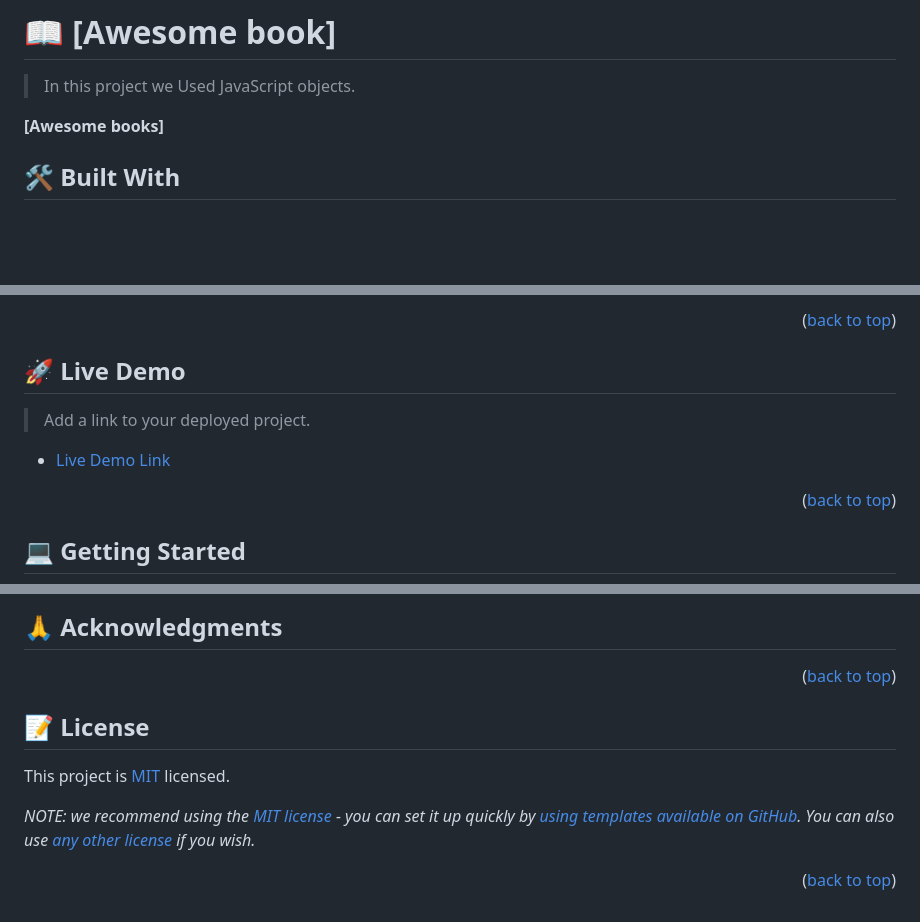
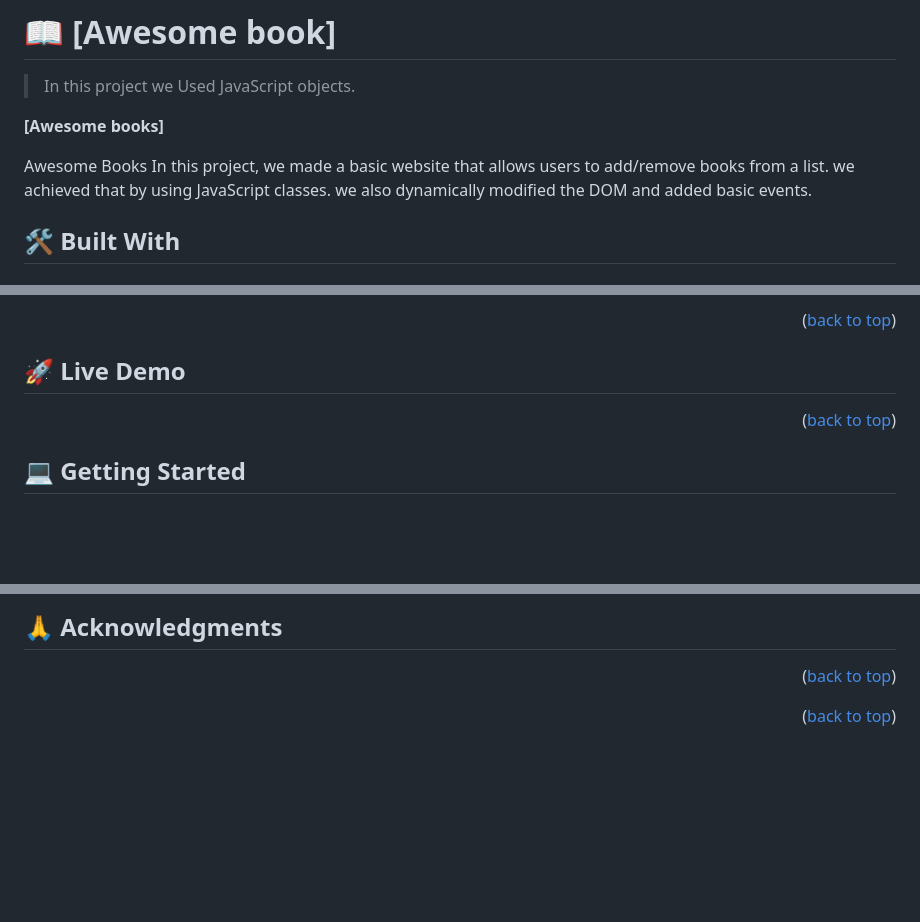
Before and after one commit to ilyassatlassi/TODO-list2, a Markdown page: README.md, 3 parts joined by grey strips. Rendered like a GitHub page; blank space fills up the shorter version.

```diff
--- a/README.md
+++ b/README.md
@@ -29,6 +29,8 @@
 
 **[Awesome books]**
 
+Awesome Books In this project, we made a basic website that allows users to add/remove books from a list. we achieved that by using JavaScript classes. we also dynamically modified the DOM and added basic events.
+
 ## 🛠 Built With <a name="built-with"></a>
 
 ### Tech Stack <a name="tech-stack"></a>
@@ -55,9 +56,5 @@
 
 ## 🚀 Live Demo <a name="live-demo"></a>
-
-> Add a link to your deployed project.
-
-- [Live Demo Link](https://ilyassatlassi.github.io/TODO-list2/)
 
 <p align="right">(<a href="#readme-top">back to top</a>)</p>
 
@@ -170,12 +167,4 @@ Feel free to check the [issues page](../../issues/).
 
 
 
-<!-- LICENSE -->
-
-## 📝 License <a name="license"></a>
-
-This project is [MIT](./LICENSE) licensed.
-
-_NOTE: we recommend using the [MIT license](https://choosealicense.com/licenses/mit/) - you can set it up quickly by [using templates available on GitHub](https://docs.github.com/en/communities/setting-up-your-project-for-healthy-contributions/adding-a-license-to-a-repository). You can also use [any other license](https://choosealicense.com/licenses/) if you wish._
-
 <p align="right">(<a href="#readme-top">back to top</a>)</p>
```
Also changed, not shown: other parts of README.md (+0 -1 lines).
